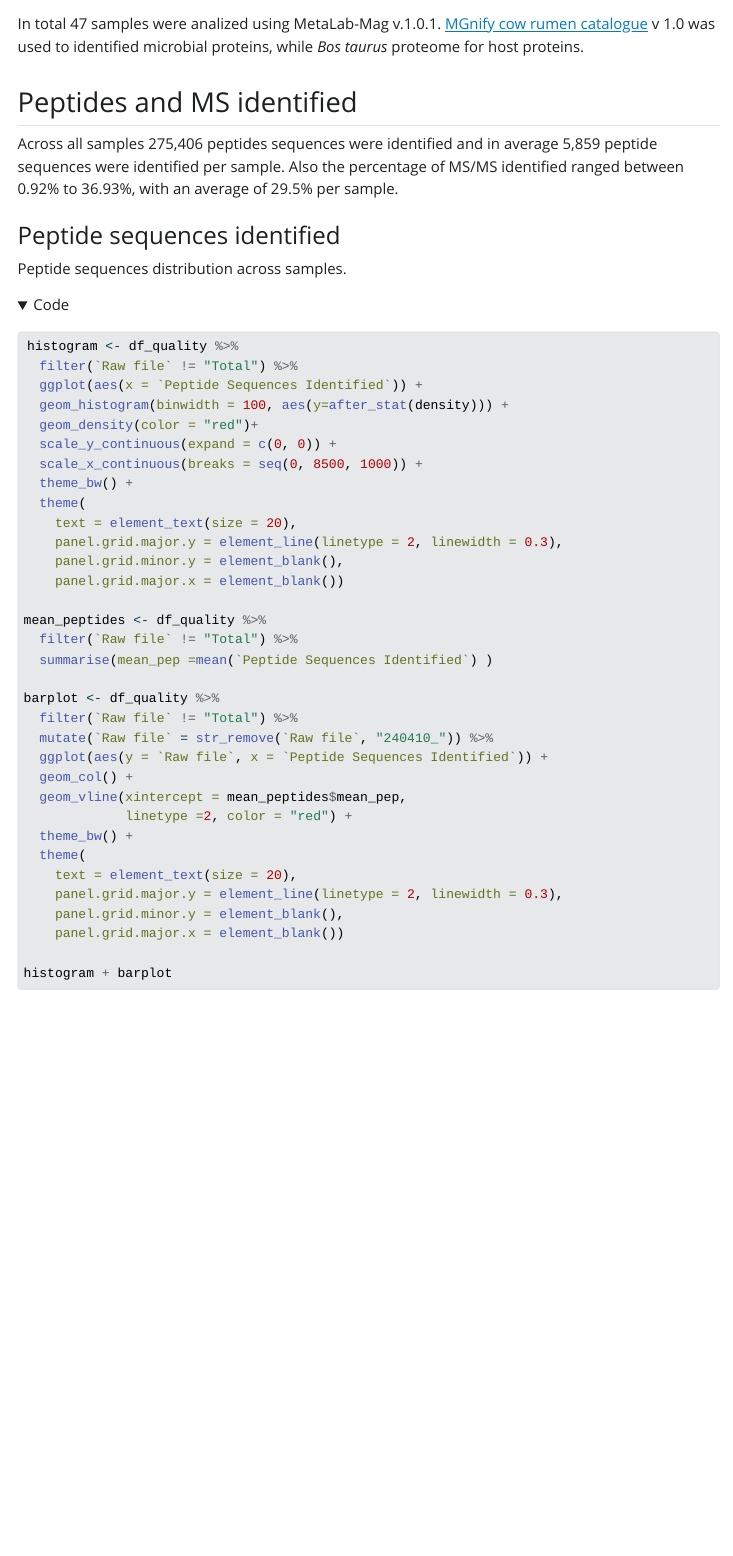
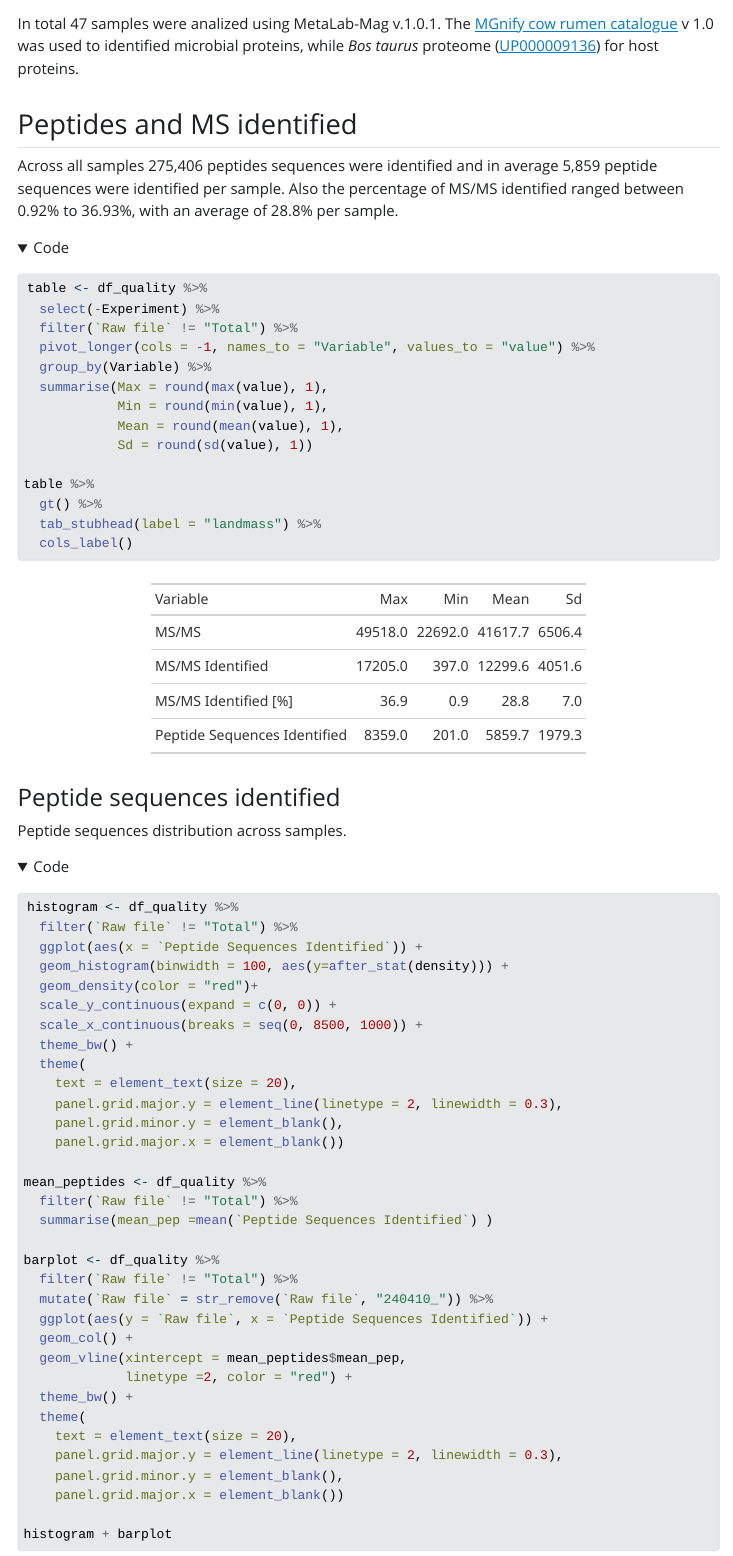
Before and after one commit to SebasSaenz/Papers_wf, a Quarto document (Brazil_samples/qc.qmd): the page in a window 1100 px wide, from 70 px down before the commit and from 280 px down after it, so that both start at the same text. The pictures show the output file Brazil_samples/qc.html that the author committed with the source, opened offline; folded parts are opened; Quarto's library style sheets are replaced by a plain one without menus.

Commit message:
updte qmd file

````diff
--- a/Brazil_samples/qc.qmd
+++ b/Brazil_samples/qc.qmd
@@ -2,0 +4 @@ title: "Quality control: Brazil samples"
+institute: Hohenheim University
@@ -8,7 +11,7 @@ format:
 editor: visual
 ---
 
-In total 47 samples were analized using MetaLab-Mag v.1.0.1. [MGnify cow rumen catalogue](http://ftp.ebi.ac.uk/pub/databases/metagenomics/mgnify_genomes/cow-rumen/v1.0/) v 1.0 was used to identified microbial proteins, while *Bos taurus* proteome for host proteins.
+In total 47 samples were analized using MetaLab-Mag v.1.0.1. The [MGnify cow rumen catalogue](http://ftp.ebi.ac.uk/pub/databases/metagenomics/mgnify_genomes/cow-rumen/v1.0/) v 1.0 was used to identified microbial proteins, while *Bos taurus* proteome ([UP000009136](https://www.uniprot.org/proteomes/UP000009136)) for host proteins.
 
 ```{r}
 #| echo: false
@@ -23,7 +28,24 @@ df_origin <- read_tsv("rawdata/final_proteins.tsv")
 
 ## Peptides and MS identified
 
-Across all samples 275,406 peptides sequences were identified and in average 5,859 peptide sequences were identified per sample. Also the percentage of MS/MS identified ranged between 0.92% to 36.93%, with an average of 29.5% per sample.
+Across all samples 275,406 peptides sequences were identified and in average 5,859 peptide sequences were identified per sample. Also the percentage of MS/MS identified ranged between 0.92% to 36.93%, with an average of 28.8% per sample.
+
+```{r}
+table <- df_quality %>%
+  select(-Experiment) %>%
+  filter(`Raw file` != "Total") %>%
+  pivot_longer(cols = -1, names_to = "Variable", values_to = "value") %>%
+  group_by(Variable) %>%
+  summarise(Max = round(max(value), 1),
+            Min = round(min(value), 1),
+            Mean = round(mean(value), 1),
+            Sd = round(sd(value), 1))
+
+table %>%
+  gt() %>%
+  tab_stubhead(label = "landmass") %>%
+  cols_label()
+```
 
 ### Peptide sequences identified
 
````
Also changed, not shown: Brazil_samples/qc.html, Brazil_samples/qc_files/figure-html/unnamed-chunk-3-1.png, Brazil_samples/qc_files/figure-html/unnamed-chunk-4-1.png, Brazil_samples/qc_files/figure-html/unnamed-chunk-5-1.png, Brazil_samples/qc_files/figure-html/unnamed-chunk-6-1.png (added), Brazil_samples/qc.qmd (4 more changed lines).
